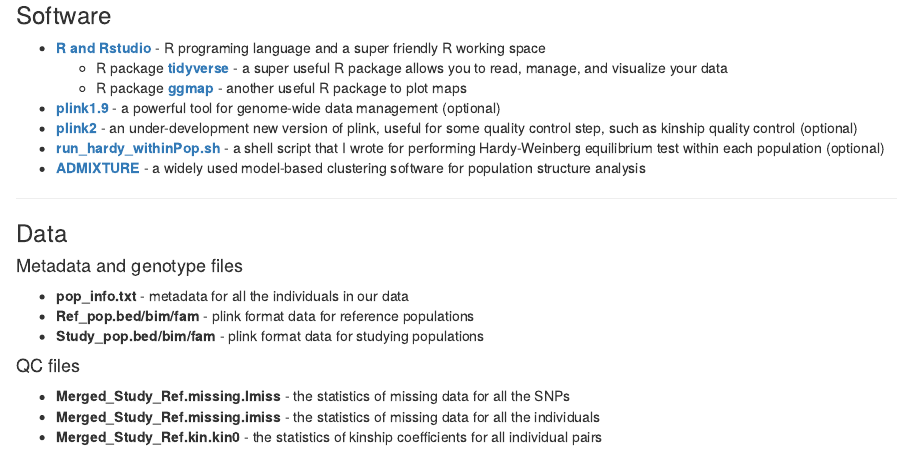
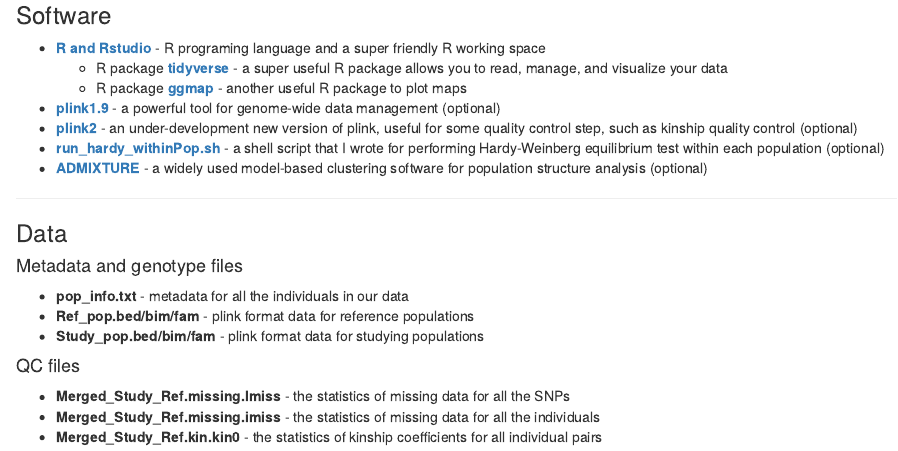
Before and after one commit to dangliu/Workshop_Thailand, an R Markdown document (workshop_Thai.Rmd): the page in a window 1100 px wide, from 600 px down. The pictures show the output file workshop_Thai.html that the author committed with the source, opened offline.

Commit message:
Add files via upload

```diff
--- a/workshop_Thai.Rmd
+++ b/workshop_Thai.Rmd
@@ -3,10 +3,10 @@
 author: "Dang Liu"
 date: "29-30 November 2023"
 output:
+  pdf_document:
+    toc: no
   html_document:
     toc: yes
-  pdf_document:
-    toc: no
 ---
 ### Introduction
 
@@ -24,7 +24,7 @@
 * __[plink1.9](https://www.cog-genomics.org/plink)__ - a powerful tool for genome-wide data management (optional)
 * __[plink2](https://www.cog-genomics.org/plink/2.0)__ - an under-development new version of plink, useful for some quality control step, such as kinship quality control (optional)
 * __[run_hardy_withinPop.sh](https://github.com/dangliu/shellscripts/blob/master/run_hardy_withinPop.sh)__ - a shell script that I wrote for performing Hardy-Weinberg equilibrium test within each population (optional)
-* __[ADMIXTURE](https://dalexander.github.io/admixture)__ - a widely used model-based clustering software for population structure analysis
+* __[ADMIXTURE](https://dalexander.github.io/admixture)__ - a widely used model-based clustering software for population structure analysis (optional)
 
 ***
 
```
Also changed, not shown: workshop_Thai.html, workshop_Thai.pdf.
